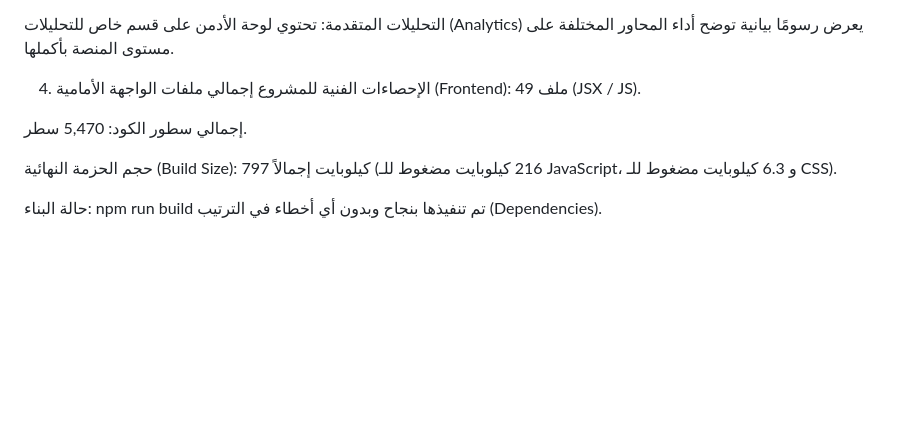
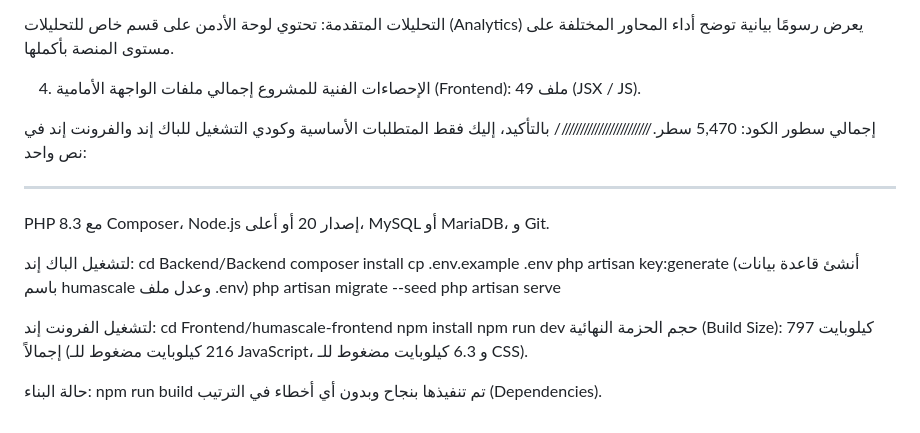
Before and after one commit to Mustfa108/HumaScale2new, a Markdown page: README.md, the part around the change. Rendered like a GitHub page; blank space fills up the shorter version.

```diff
--- a/README.md
+++ b/README.md
@@ -32,10 +32,30 @@
 التحليلات المتقدمة: تحتوي لوحة الأدمن على قسم خاص للتحليلات (Analytics) يعرض رسومًا بيانية توضح أداء المحاور المختلفة على مستوى المنصة بأكملها.
 
 4. الإحصاءات الفنية للمشروع
-إجمالي ملفات الواجهة الأمامية (Frontend): 49 ملف (JSX / JS).
+إجمالي ملفات الواجهة الأمامية
+(Frontend): 49 ملف (JSX / JS).
 
 إجمالي سطور الكود: 5,470 سطر.
+/////////////////////////
+بالتأكيد، إليك فقط المتطلبات الأساسية وكودي التشغيل للباك إند والفرونت إند في نص واحد:
 
+---
+
+PHP 8.3 مع Composer، Node.js إصدار 20 أو أعلى، MySQL أو MariaDB، و Git.
+
+لتشغيل الباك إند:
+cd Backend/Backend
+composer install
+cp .env.example .env
+php artisan key:generate
+(أنشئ قاعدة بيانات باسم humascale وعدل ملف .env)
+php artisan migrate --seed
+php artisan serve
+
+لتشغيل الفرونت إند:
+cd Frontend/humascale-frontend
+npm install
+npm run dev
 حجم الحزمة النهائية (Build Size): 797 كيلوبايت إجمالاً (216 كيلوبايت مضغوط للـ JavaScript، و 6.3 كيلوبايت مضغوط للـ CSS).
 
 حالة البناء: npm run build تم تنفيذها بنجاح وبدون أي أخطاء في الترتيب (Dependencies).
```
